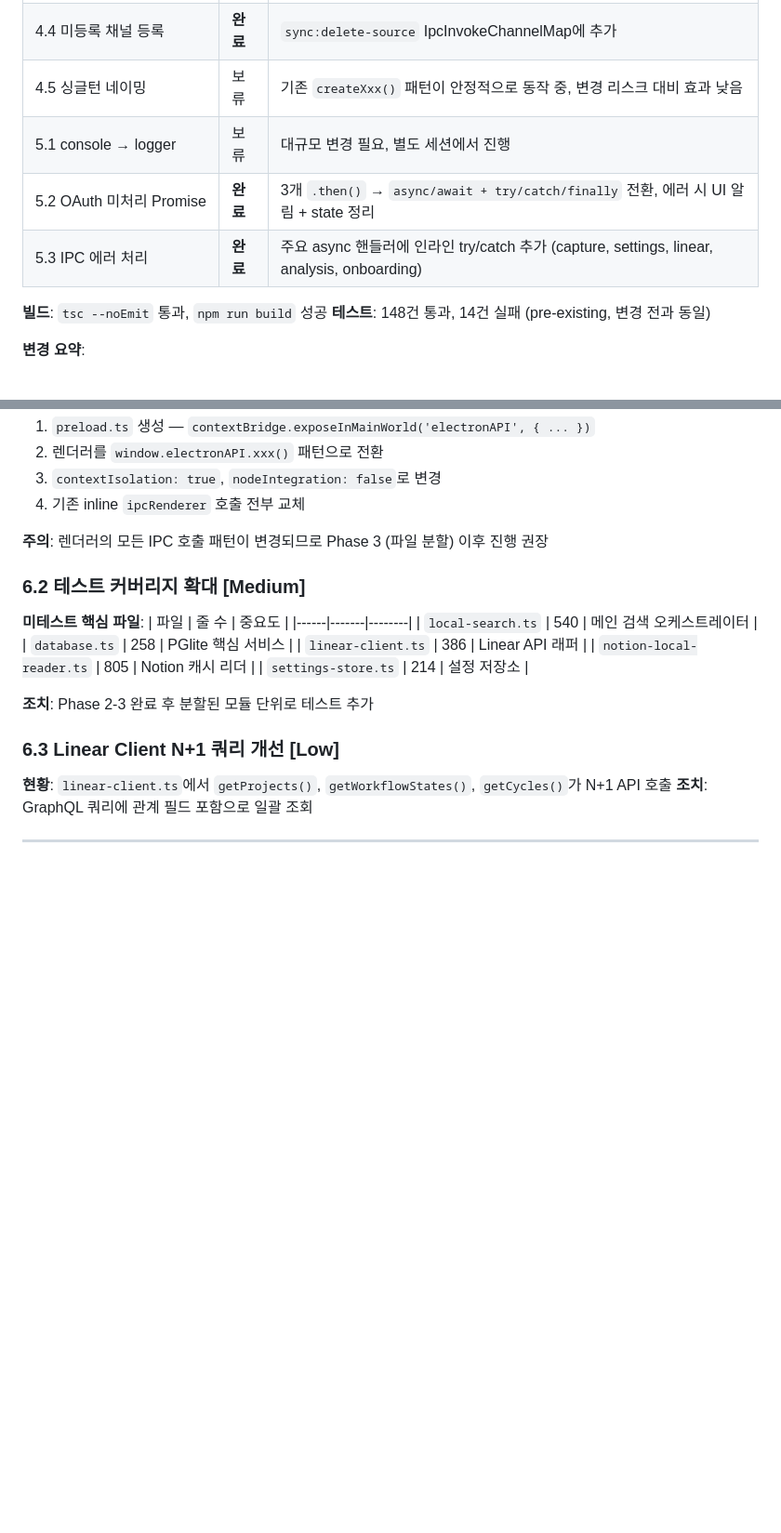
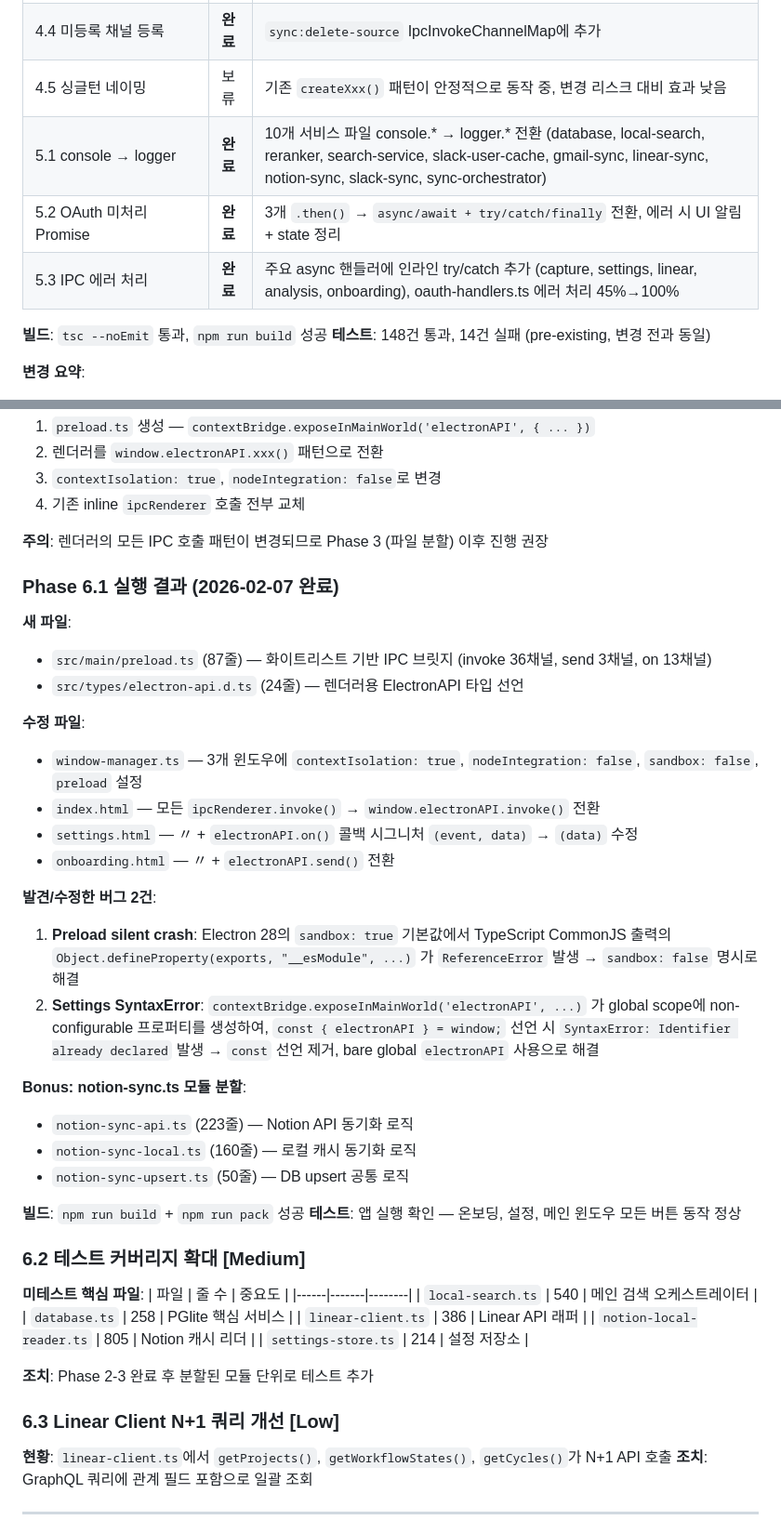
Before and after one commit to chat-prompt/linear-capture, a Markdown page: docs/REFACTORING.md, 2 parts joined by grey strips. Shown at 93% size. GitHub-like rendering; blank space fills up the shorter version.

```diff
--- a/docs/REFACTORING.md
+++ b/docs/REFACTORING.md
@@ -352,9 +352,9 @@ src/services/
 | 4.3 IPC 타입맵 강제 | 보류 | 기존 핸들러가 인라인 타입으로 동작 중, 리팩토링 대비 효과 낮음 |
 | 4.4 미등록 채널 등록 | **완료** | `sync:delete-source` IpcInvokeChannelMap에 추가 |
 | 4.5 싱글턴 네이밍 | 보류 | 기존 `createXxx()` 패턴이 안정적으로 동작 중, 변경 리스크 대비 효과 낮음 |
-| 5.1 console → logger | 보류 | 대규모 변경 필요, 별도 세션에서 진행 |
+| 5.1 console → logger | **완료** | 10개 서비스 파일 console.* → logger.* 전환 (database, local-search, reranker, search-service, slack-user-cache, gmail-sync, linear-sync, notion-sync, slack-sync, sync-orchestrator) |
 | 5.2 OAuth 미처리 Promise | **완료** | 3개 `.then()` → `async/await + try/catch/finally` 전환, 에러 시 UI 알림 + state 정리 |
-| 5.3 IPC 에러 처리 | **완료** | 주요 async 핸들러에 인라인 try/catch 추가 (capture, settings, linear, analysis, onboarding) |
+| 5.3 IPC 에러 처리 | **완료** | 주요 async 핸들러에 인라인 try/catch 추가 (capture, settings, linear, analysis, onboarding), oauth-handlers.ts 에러 처리 45%→100% |
 
 **빌드**: `tsc --noEmit` 통과, `npm run build` 성공
 **테스트**: 148건 통과, 14건 실패 (pre-existing, 변경 전과 동일)
@@ -385,6 +385,30 @@ src/services/
 4. 기존 inline `ipcRenderer` 호출 전부 교체
 
 **주의**: 렌더러의 모든 IPC 호출 패턴이 변경되므로 Phase 3 (파일 분할) 이후 진행 권장
+
+### Phase 6.1 실행 결과 (2026-02-07 완료)
+
+**새 파일**:
+- `src/main/preload.ts` (87줄) — 화이트리스트 기반 IPC 브릿지 (invoke 36채널, send 3채널, on 13채널)
+- `src/types/electron-api.d.ts` (24줄) — 렌더러용 ElectronAPI 타입 선언
+
+**수정 파일**:
+- `window-manager.ts` — 3개 윈도우에 `contextIsolation: true`, `nodeIntegration: false`, `sandbox: false`, `preload` 설정
+- `index.html` — 모든 `ipcRenderer.invoke()` → `window.electronAPI.invoke()` 전환
+- `settings.html` — 〃 + `electronAPI.on()` 콜백 시그니처 `(event, data)` → `(data)` 수정
+- `onboarding.html` — 〃 + `electronAPI.send()` 전환
+
+**발견/수정한 버그 2건**:
+1. **Preload silent crash**: Electron 28의 `sandbox: true` 기본값에서 TypeScript CommonJS 출력의 `Object.defineProperty(exports, "__esModule", ...)` 가 `ReferenceError` 발생 → `sandbox: false` 명시로 해결
+2. **Settings SyntaxError**: `contextBridge.exposeInMainWorld('electronAPI', ...)` 가 global scope에 non-configurable 프로퍼티를 생성하여, `const { electronAPI } = window;` 선언 시 `SyntaxError: Identifier already declared` 발생 → `const` 선언 제거, bare global `electronAPI` 사용으로 해결
+
+**Bonus: notion-sync.ts 모듈 분할**:
+- `notion-sync-api.ts` (223줄) — Notion API 동기화 로직
+- `notion-sync-local.ts` (160줄) — 로컬 캐시 동기화 로직
+- `notion-sync-upsert.ts` (50줄) — DB upsert 공통 로직
+
+**빌드**: `npm run build` + `npm run pack` 성공
+**테스트**: 앱 실행 확인 — 온보딩, 설정, 메인 윈도우 모든 버튼 동작 정상
 
 ### 6.2 테스트 커버리지 확대 [Medium]
 
```
Also changed, not shown: other parts of docs/REFACTORING.md (+24 -14 lines).
